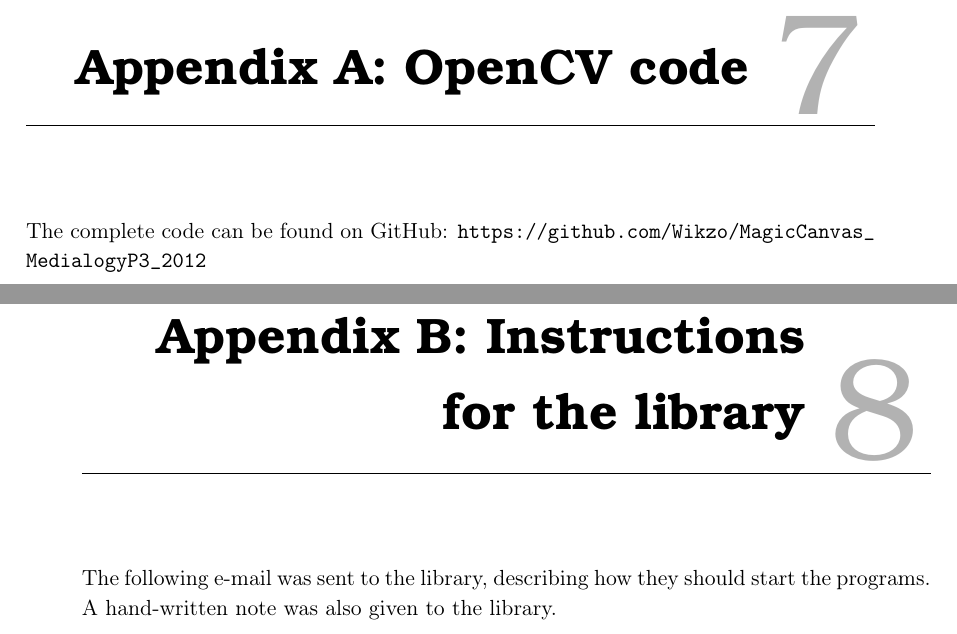
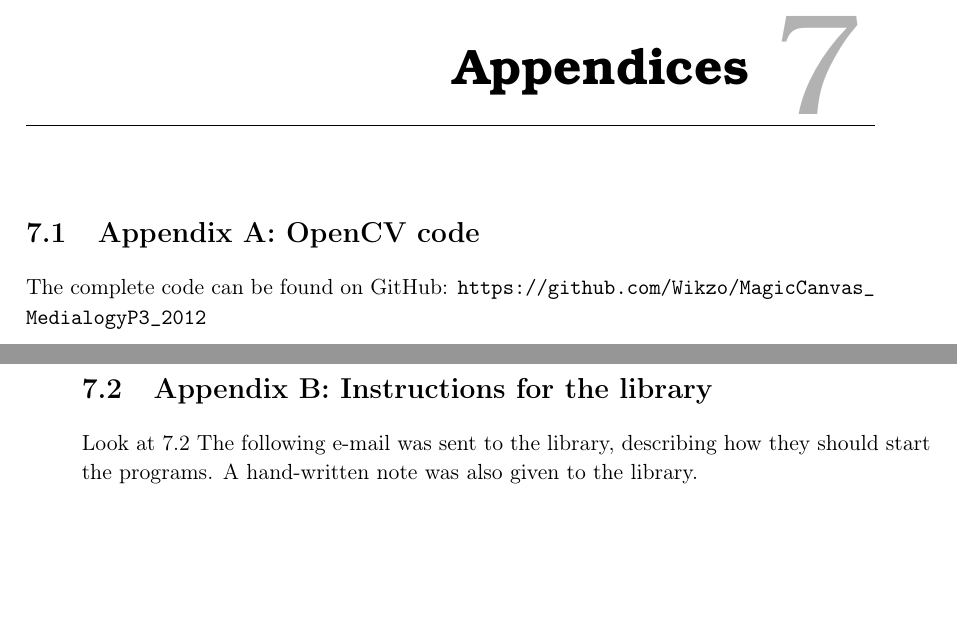
Before and after one commit to Wikzo/MagicCanvas_MedialogyP3_2012, a LaTeX thesis (Report/master.tex, which reads Report/code.tex, Report/email_instructions.tex): two parts of pages 71 and 72 of 74, joined at a grey line, cut at the place of the change, the shorter picture padded with empty space. Compiled offline with pdfLaTeX.

Commit message:
appendix things

```diff
--- a/Report/code.tex
+++ b/Report/code.tex
@@ -1,4 +1,5 @@
-\chapter{Appendix A: OpenCV code}
+\chapter{Appendices}
+\section{Appendix A: OpenCV code}
 %\lstinputlisting{C:/Users/Wikzo/Desktop/"Procedural Programming"/Edge_detecting/MyOpenCV/OpenCV_test3/Image.cpp}
 
 The complete code can be found on GitHub: \url{https://github.com/Wikzo/MagicCanvas_MedialogyP3_2012}
--- a/Report/email_instructions.tex
+++ b/Report/email_instructions.tex
@@ -1,4 +1,5 @@
-\chapter{Appendix B: Instructions for the library}
+\section{Appendix B: Instructions for the library}\label{email}
+Look at \ref{email}
 The following e-mail was sent to the library, describing how they should start the programs. A hand-written note was also given to the library.
 
 \begin{fancyquotes}
```
Also changed, not shown: Report/targetgroup_visit.tex (+1 -1 lines).
